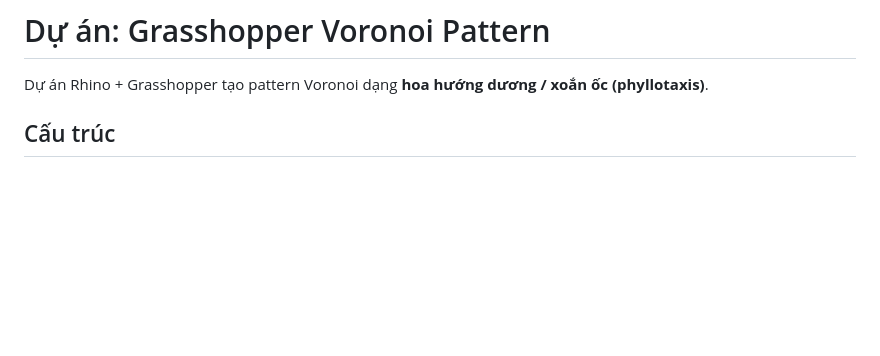
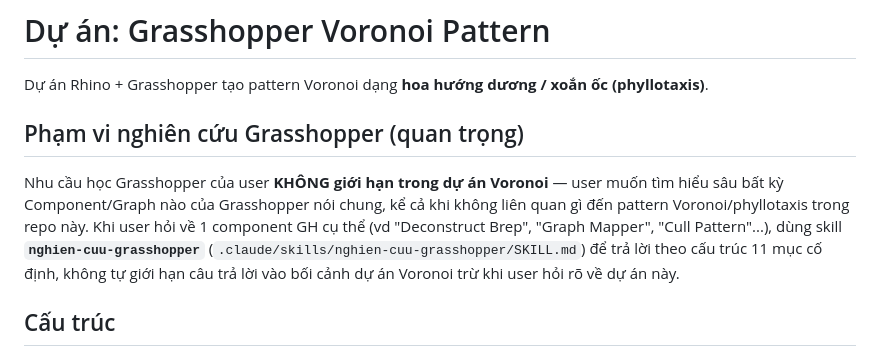
Before and after one commit to nguyencam190/Document_Grasshopper, a Markdown page: CLAUDE.md, the part around the change. GitHub-like rendering; blank space fills up the shorter version.

Commit message:
Clarify Grasshopper research scope isn't limited to the Voronoi project
Documents that the nghien-cuu-grasshopper skill applies to any GH
component, not just ones relevant to this repo's Voronoi pattern work.

```diff
--- a/CLAUDE.md
+++ b/CLAUDE.md
@@ -1,6 +1,14 @@
 # Dự án: Grasshopper Voronoi Pattern
 
 Dự án Rhino + Grasshopper tạo pattern Voronoi dạng **hoa hướng dương / xoắn ốc (phyllotaxis)**.
+
+## Phạm vi nghiên cứu Grasshopper (quan trọng)
+Nhu cầu học Grasshopper của user **KHÔNG giới hạn trong dự án Voronoi** — user muốn tìm hiểu sâu
+bất kỳ Component/Graph nào của Grasshopper nói chung, kể cả khi không liên quan gì đến pattern
+Voronoi/phyllotaxis trong repo này. Khi user hỏi về 1 component GH cụ thể (vd "Deconstruct Brep",
+"Graph Mapper", "Cull Pattern"...), dùng skill **`nghien-cuu-grasshopper`**
+(`.claude/skills/nghien-cuu-grasshopper/SKILL.md`) để trả lời theo cấu trúc 11 mục cố định, không
+tự giới hạn câu trả lời vào bối cảnh dự án Voronoi trừ khi user hỏi rõ về dự án này.
 
 ## Cấu trúc
 - `Video/Voronoi Pattern (Grasshopper Tutorial).mp4` — video tutorial gốc (Parametric House, ~15 phút, 720p).
```
